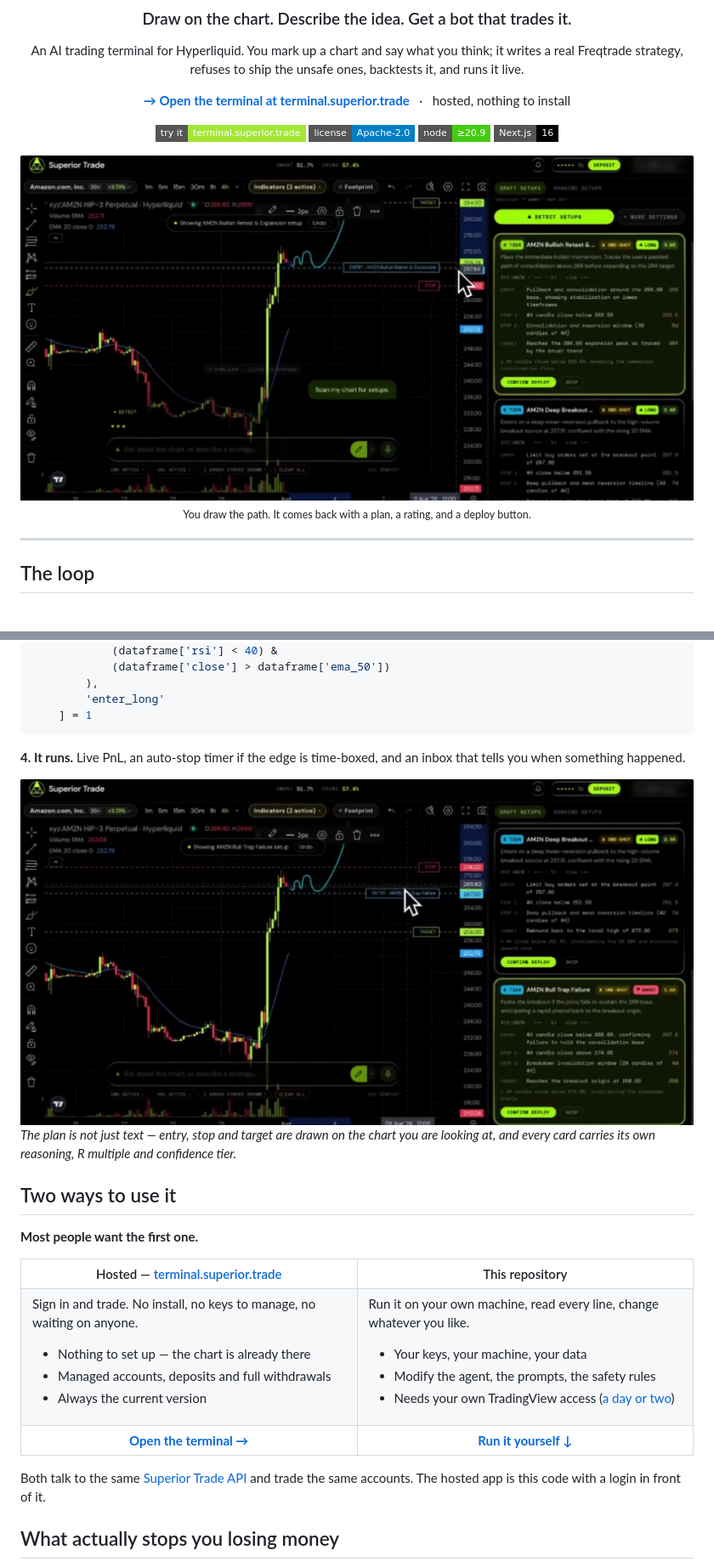
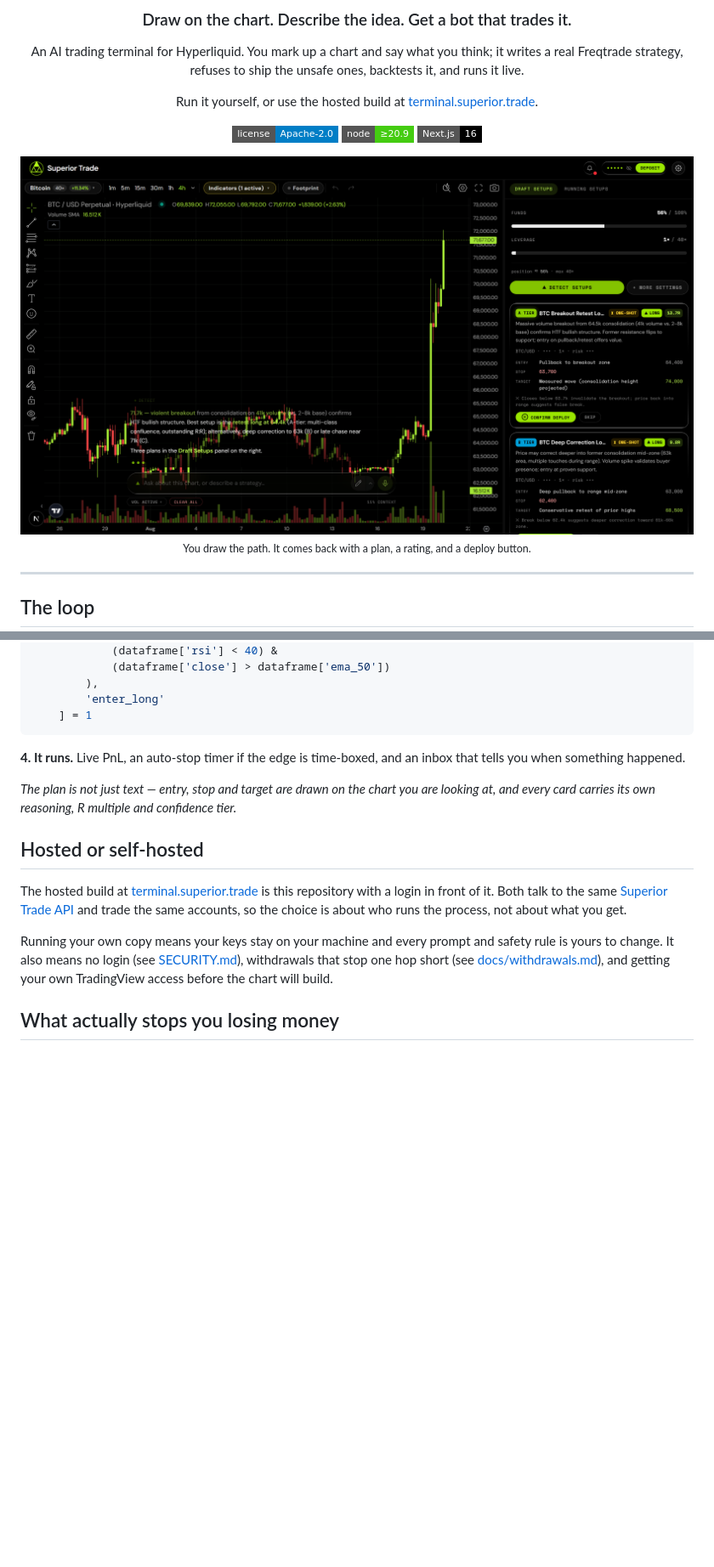
Before and after one commit to Superior-Trade/trading-terminal, a Markdown page: README.md, 2 parts joined by grey strips. Shown at 85% size. GitHub-like rendering; pictures changed too: docs/media/setup-on-chart.png (deleted), docs/media/terminal.png; badges without logos; blank space fills up the shorter version.

```diff
--- a/README.md
+++ b/README.md
@@ -8,10 +8,9 @@ An AI trading terminal for Hyperliquid. You mark up a chart and say what you thi
 writes a real Freqtrade strategy, refuses to ship the unsafe ones, backtests it, and runs
 it live.
 
-**[→ Open the terminal at terminal.superior.trade](https://terminal.superior.trade)**
-&nbsp;&nbsp;·&nbsp;&nbsp; hosted, nothing to install
+Run it yourself, or use the hosted build at
+[terminal.superior.trade](https://terminal.superior.trade).
 
-[![Live](https://img.shields.io/badge/try_it-terminal.superior.trade-a3e635?style=flat-square)](https://terminal.superior.trade)
 [![License](https://img.shields.io/badge/license-Apache--2.0-blue.svg?style=flat-square)](LICENSE)
 [![Node](https://img.shields.io/badge/node-%E2%89%A520.9-brightgreen.svg?style=flat-square)](https://nodejs.org)
 [![Next.js](https://img.shields.io/badge/Next.js-16-black.svg?style=flat-square)](https://nextjs.org)
@@ -59,48 +58,20 @@ def populate_entry_trend(self, dataframe: DataFrame, metadata: dict) -> DataFram
 **4. It runs.** Live PnL, an auto-stop timer if the edge is time-boxed, and an inbox
 that tells you when something happened.
 
-<img src="docs/media/setup-on-chart.png" alt="The chosen setup drawn on the chart as entry, stop and target lines, with two ranked plans in the sidebar" width="900">
-
 *The plan is not just text — entry, stop and target are drawn on the chart you are
 looking at, and every card carries its own reasoning, R multiple and confidence tier.*
 
-## Two ways to use it
+## Hosted or self-hosted
 
-**Most people want the first one.**
+The hosted build at [terminal.superior.trade](https://terminal.superior.trade) is this
+repository with a login in front of it. Both talk to the same
+[Superior Trade API](https://api.superior.trade/docs) and trade the same accounts, so the
+choice is about who runs the process, not about what you get.
 
-<table>
-<tr>
-<th width="50%">Hosted — <a href="https://terminal.superior.trade">terminal.superior.trade</a></th>
-<th width="50%">This repository</th>
-</tr>
-<tr valign="top">
-<td>
-
-Sign in and trade. No install, no keys to manage, no waiting on anyone.
-
-- Nothing to set up — the chart is already there
-- Managed accounts, deposits and full withdrawals
-- Always the current version
-
-</td>
-<td>
-
-Run it on your own machine, read every line, change whatever you like.
-
-- Your keys, your machine, your data
-- Modify the agent, the prompts, the safety rules
-- Needs your own TradingView access ([a day or two](docs/charting-library.md))
-
-</td>
-</tr>
-<tr>
-<td align="center"><b><a href="https://terminal.superior.trade">Open the terminal →</a></b></td>
-<td align="center"><b><a href="#run-it-yourself">Run it yourself ↓</a></b></td>
-</tr>
-</table>
-
-Both talk to the same [Superior Trade API](https://api.superior.trade/docs) and trade the
-same accounts. The hosted app is this code with a login in front of it.
+Running your own copy means your keys stay on your machine and every prompt and safety
+rule is yours to change. It also means no login (see [SECURITY.md](SECURITY.md)),
+withdrawals that stop one hop short (see [docs/withdrawals.md](docs/withdrawals.md)), and
+getting your own TradingView access before the chart will build.
 
 ## What actually stops you losing money
 
```
Also changed, not shown: other parts of README.md (+1 -9 lines), docs/charting-library.md (+0 -4 lines), docs/media/terminal-empty.png (added), 3 other files.
